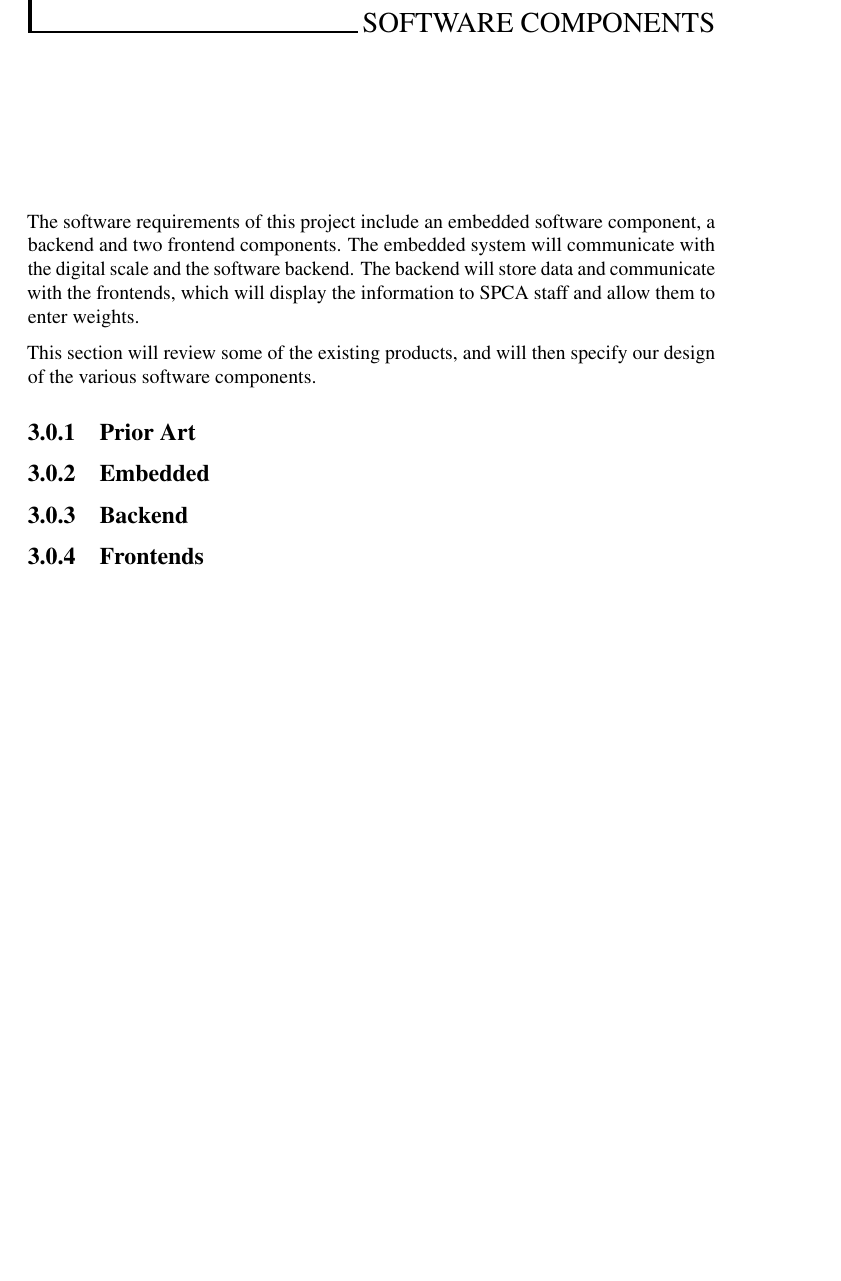
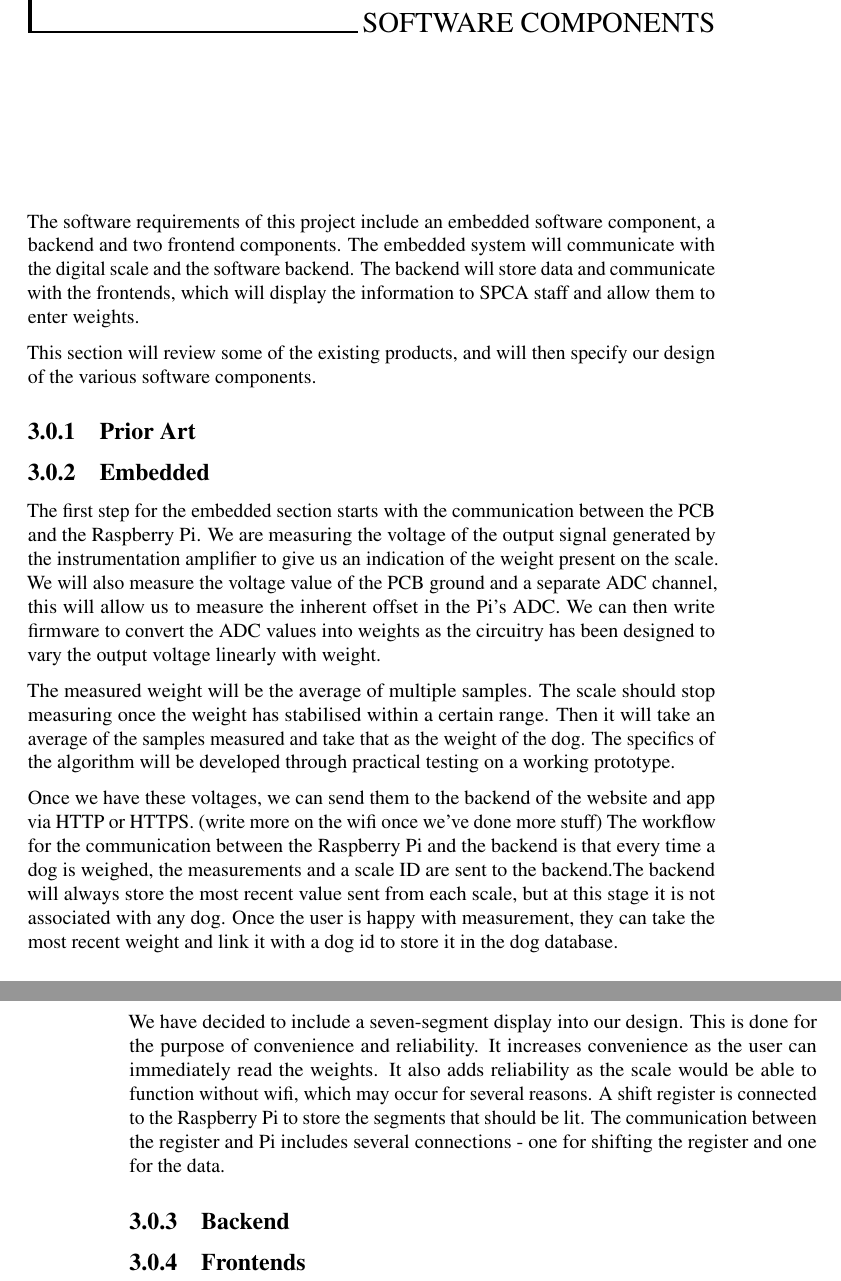
Before and after one commit to tgsmikema/Pets-Management-System, a LaTeX document (proposal/technical.tex, which reads proposal/parts/technical-software.tex): part of page 13 of 17 before the commit and two parts of pages 13 and 14 of 17 after it, the two joined at a grey line, cut so that both start at the same text, the shorter picture padded with empty space. Compiled offline with pdfLaTeX.

Commit message:
Embedded software
Written by Jordan and Victor

```diff
--- a/proposal/parts/technical-software.tex
+++ b/proposal/parts/technical-software.tex
@@ -11,6 +11,14 @@ This section will review some of the existing products, and will then specify ou
 \subsection{Prior Art}
 
 \subsection{Embedded}
+The first step for the embedded section starts with the communication between the PCB and the Raspberry Pi. We are measuring the voltage of the output signal generated by the instrumentation amplifier to give us an indication of the weight present on the scale. We will also measure the voltage value of the PCB ground and a separate ADC channel, this will allow us to measure the inherent offset in the Pi’s ADC. We can then write firmware to convert the ADC values into weights as the circuitry has been designed to vary the output voltage linearly with weight.
+
+The measured weight will be the average of multiple samples. The scale should stop measuring once the weight has stabilised within a certain range. Then it will take an average of the samples measured and take that as the weight of the dog. The specifics of the algorithm will be developed through practical testing on a working prototype.
+
+Once we have these voltages, we can send them to the backend of the website and app via HTTP or HTTPS. (write more on the wifi once we’ve done more stuff)
+The workflow for the communication between the Raspberry Pi and the backend is that every time a dog is weighed, the measurements and a scale ID are sent to the backend.The backend will always store the most recent value sent from each scale, but at this stage it is not associated with any dog. Once the user is happy with measurement, they can take the most recent weight and link it with a dog id to store it in the dog database.
+
+We have decided to include a seven-segment display into our design. This is done for the purpose of convenience and reliability. It increases convenience as the user can immediately read the weights. It also adds reliability as the scale would be able to function without wifi, which may occur for several reasons. A shift register is connected to the Raspberry Pi to store the segments that should be lit. The communication between the register and Pi includes several connections - one for shifting the register and one for the data.
 
 \subsection{Backend}
 
```
